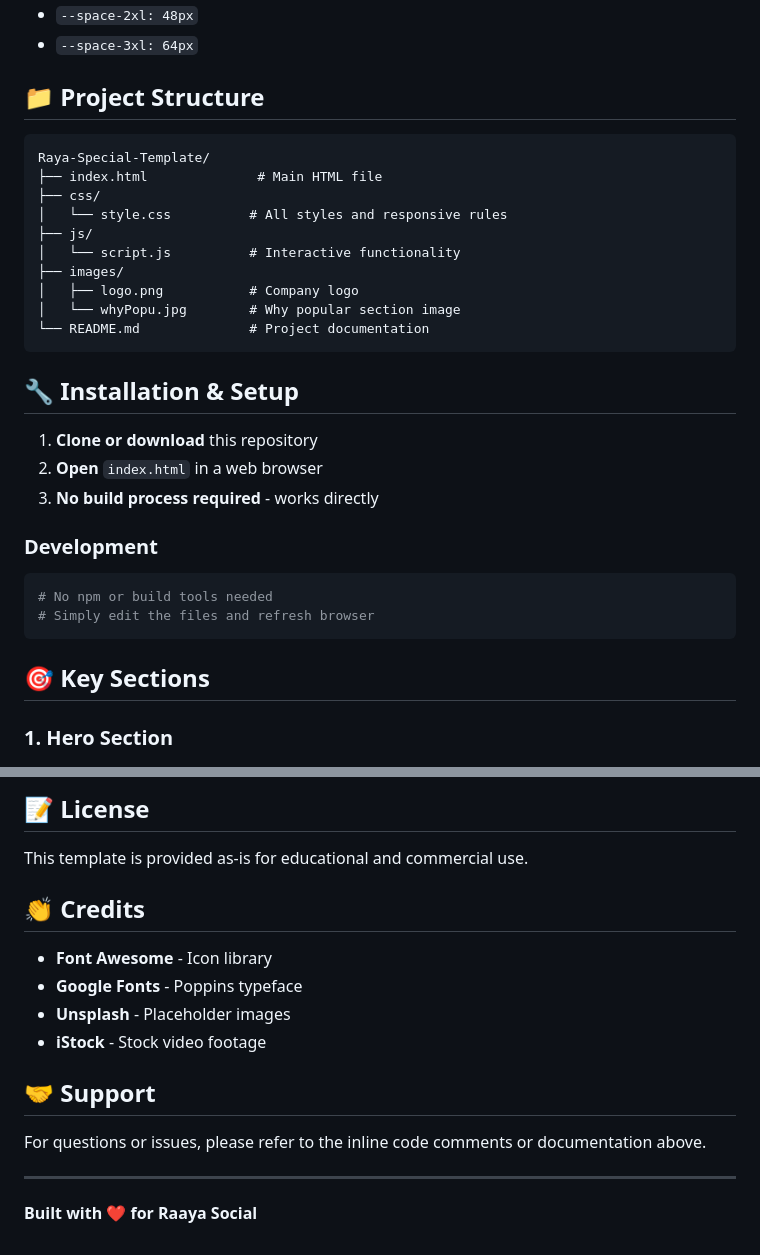
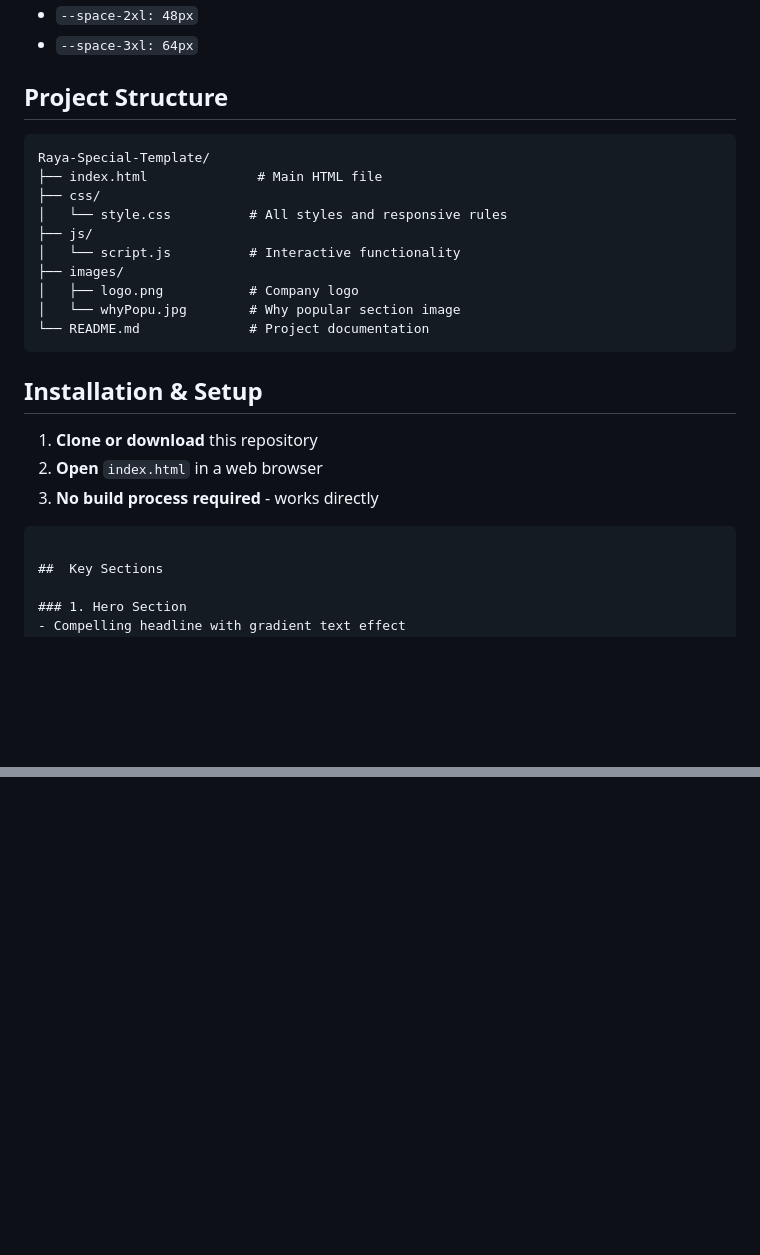
Before and after one commit to Alif0007/Raya-Special-Landing-page, a Markdown page: README.md, 2 parts joined by grey strips. GitHub-like rendering; blank space fills up the shorter version.

````diff
--- a/README.md
+++ b/README.md
@@ -60,7 +60,7 @@ Based on 8px grid:
 - `--space-2xl: 48px`
 - `--space-3xl: 64px`
 
-## 📁 Project Structure
+##  Project Structure
 
 ```
 Raya-Special-Template/
@@ -75,20 +75,16 @@ Raya-Special-Template/
 └── README.md              # Project documentation
 ```
 
-## 🔧 Installation & Setup
+##  Installation & Setup
 
 1. **Clone or download** this repository
 2. **Open** `index.html` in a web browser
 3. **No build process required** - works directly
 
-### Development
 
-```bash
-# No npm or build tools needed
-# Simply edit the files and refresh browser
 ```
 
-## 🎯 Key Sections
+##  Key Sections
 
 ### 1. Hero Section
 - Compelling headline with gradient text effect
@@ -214,18 +178,0 @@ The following have been cleaned up:
-## 📝 License
-
-This template is provided as-is for educational and commercial use.
-
-## 👏 Credits
-
-- **Font Awesome** - Icon library
-- **Google Fonts** - Poppins typeface
-- **Unsplash** - Placeholder images
-- **iStock** - Stock video footage
-
-## 🤝 Support
-
-For questions or issues, please refer to the inline code comments or documentation above.
-
----
-
-**Built with ❤️ for Raaya Social**
````
Also changed, not shown: other parts of README.md (+5 -36 lines).
